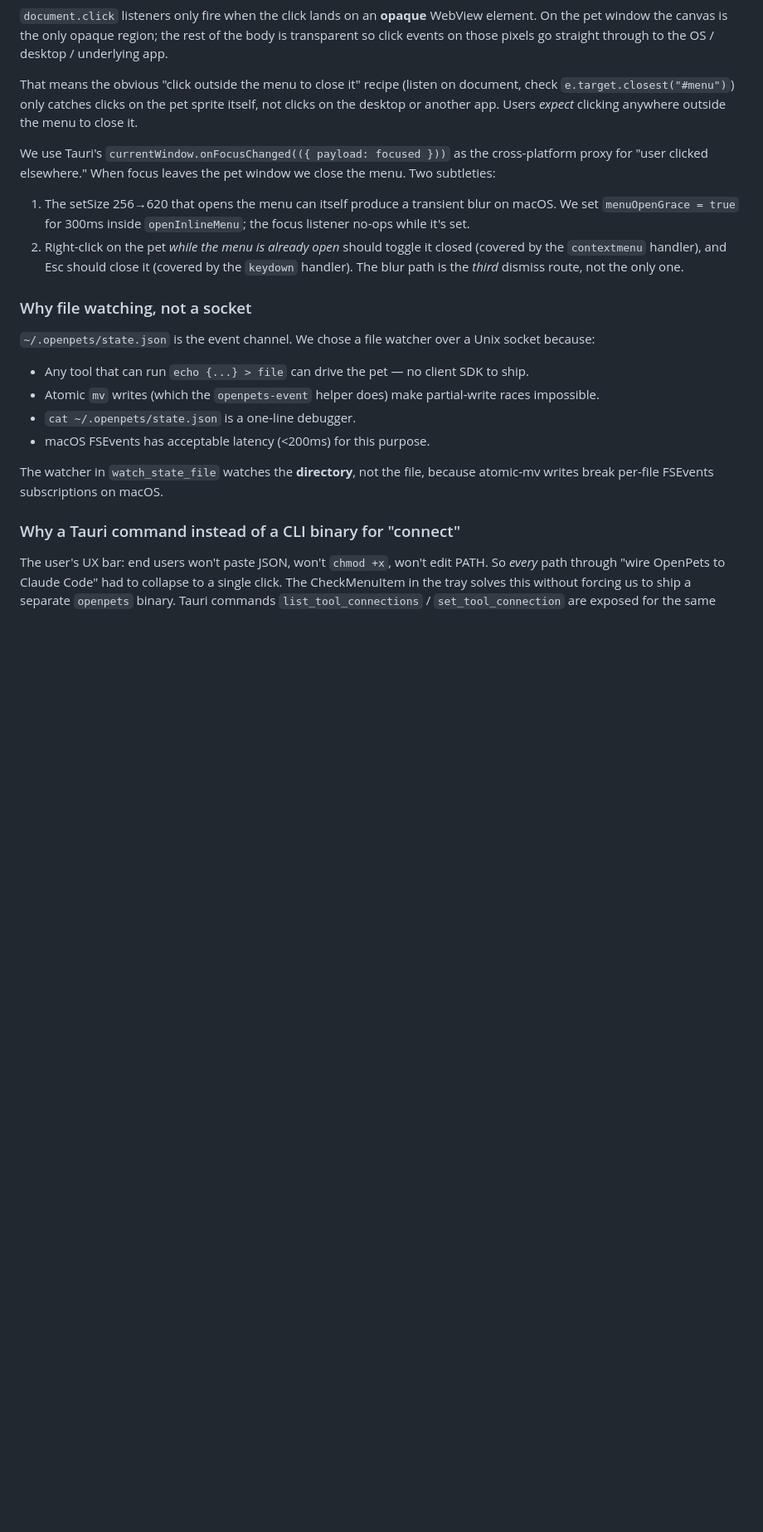
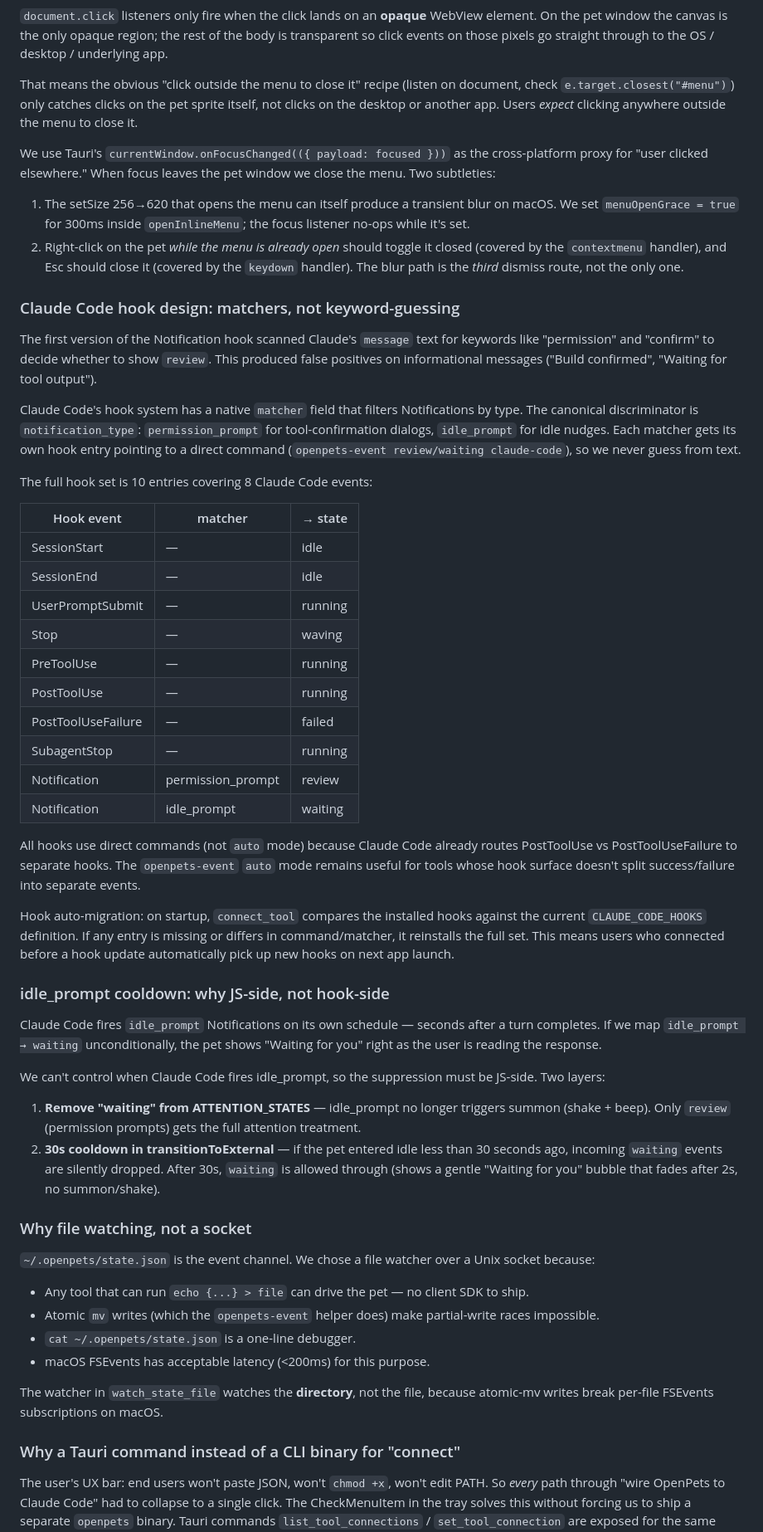
Before and after one commit to EASYGOING45/open-pets, a Markdown page: docs/progress.md, the part around one of its changes. Shown at 83% size. Rendered like a GitHub page; blank space fills up the shorter version.

```diff
--- a/docs/progress.md
+++ b/docs/progress.md
@@ -167,6 +151,62 @@ leaves the pet window we close the menu. Two subtleties:
    should close it (covered by the `keydown` handler). The blur path
    is the *third* dismiss route, not the only one.
 
+### Claude Code hook design: matchers, not keyword-guessing
+
+The first version of the Notification hook scanned Claude's `message` text for
+keywords like "permission" and "confirm" to decide whether to show `review`.
+This produced false positives on informational messages ("Build confirmed",
+"Waiting for tool output").
+
+Claude Code's hook system has a native `matcher` field that filters
+Notifications by type. The canonical discriminator is `notification_type`:
+`permission_prompt` for tool-confirmation dialogs, `idle_prompt` for idle
+nudges. Each matcher gets its own hook entry pointing to a direct command
+(`openpets-event review/waiting claude-code`), so we never guess from text.
+
+The full hook set is 10 entries covering 8 Claude Code events:
+
+| Hook event | matcher | → state |
+|---|---|---|
+| SessionStart | — | idle |
+| SessionEnd | — | idle |
+| UserPromptSubmit | — | running |
+| Stop | — | waving |
+| PreToolUse | — | running |
+| PostToolUse | — | running |
+| PostToolUseFailure | — | failed |
+| SubagentStop | — | running |
+| Notification | permission_prompt | review |
+| Notification | idle_prompt | waiting |
+
+All hooks use direct commands (not `auto` mode) because Claude Code already
+routes PostToolUse vs PostToolUseFailure to separate hooks. The `openpets-event`
+`auto` mode remains useful for tools whose hook surface doesn't split
+success/failure into separate events.
+
+Hook auto-migration: on startup, `connect_tool` compares the installed hooks
+against the current `CLAUDE_CODE_HOOKS` definition. If any entry is missing or
+differs in command/matcher, it reinstalls the full set. This means users who
+connected before a hook update automatically pick up new hooks on next app
+launch.
+
+### idle_prompt cooldown: why JS-side, not hook-side
+
+Claude Code fires `idle_prompt` Notifications on its own schedule — seconds
+after a turn completes. If we map `idle_prompt → waiting` unconditionally,
+the pet shows "Waiting for you" right as the user is reading the response.
+
+We can't control when Claude Code fires idle_prompt, so the suppression must
+be JS-side. Two layers:
+
+1. **Remove "waiting" from ATTENTION_STATES** — idle_prompt no longer
+   triggers summon (shake + beep). Only `review` (permission prompts) gets
+   the full attention treatment.
+2. **30s cooldown in transitionToExternal** — if the pet entered idle less
+   than 30 seconds ago, incoming `waiting` events are silently dropped.
+   After 30s, `waiting` is allowed through (shows a gentle "Waiting for
+   you" bubble that fades after 2s, no summon/shake).
+
 ### Why file watching, not a socket
 
 `~/.openpets/state.json` is the event channel. We chose a file watcher
```
Also changed, not shown: other parts of docs/progress.md (+18 -33 lines).
